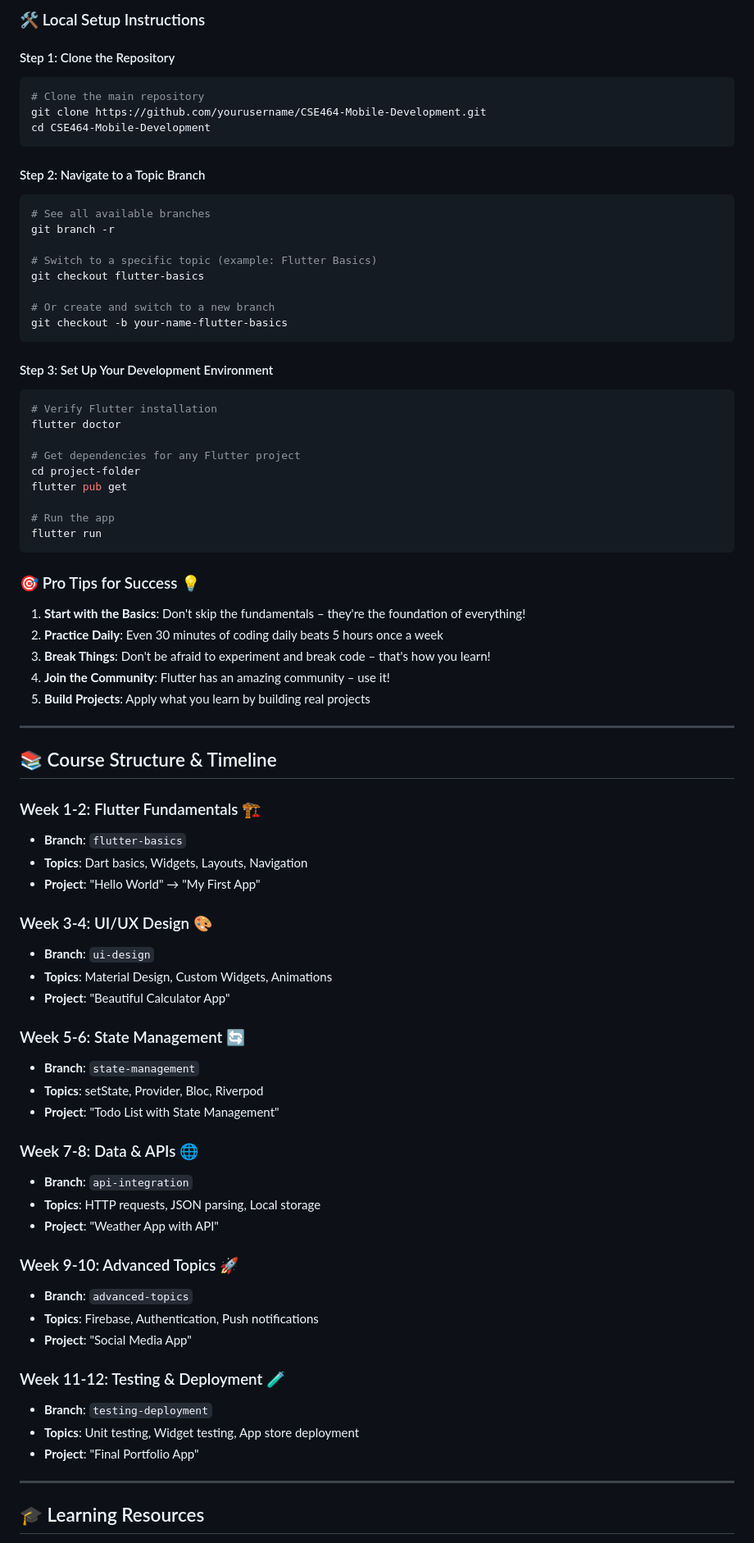
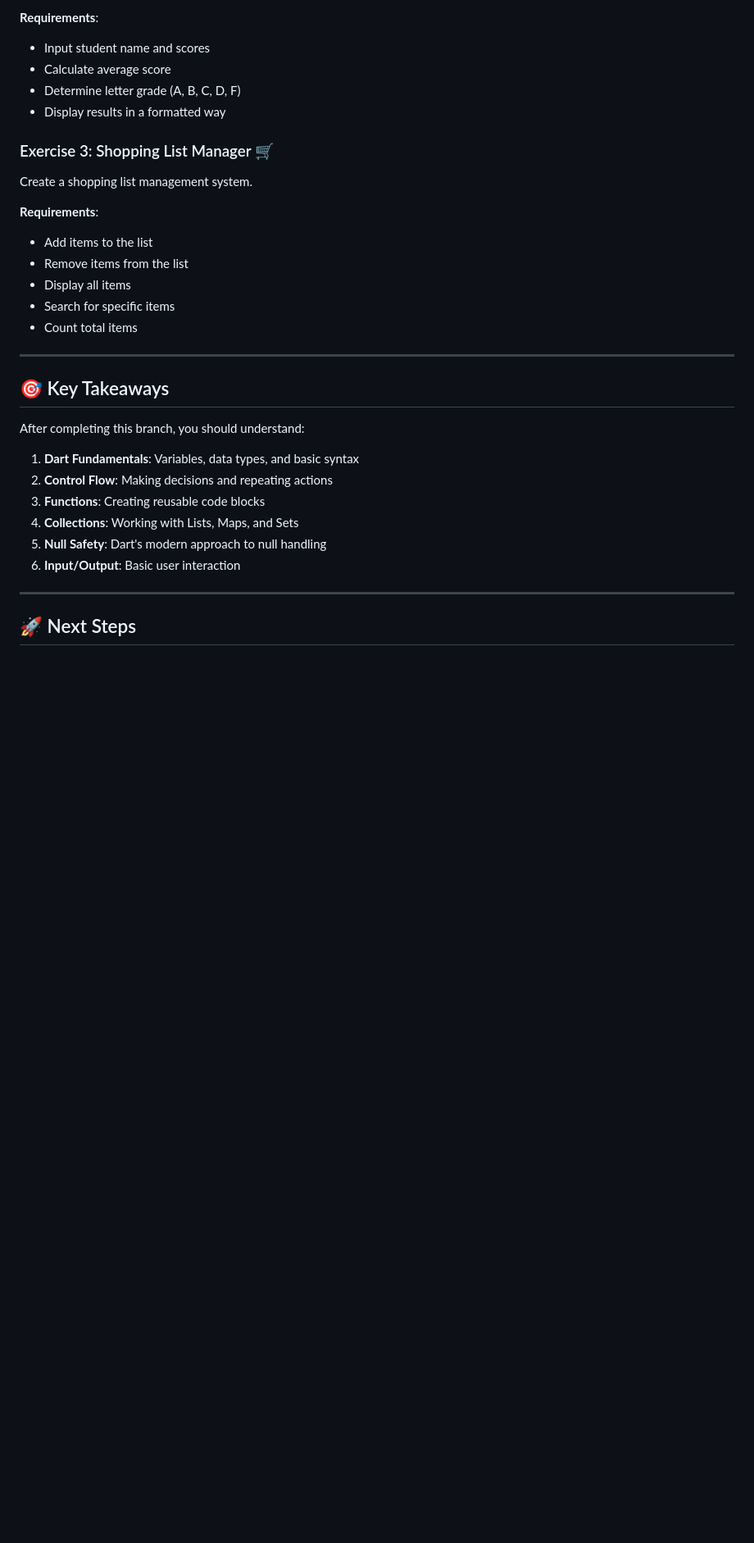
Before and after one commit to Rayhan12/CSE-464-Mobile-Application-Development, a Markdown page: README.md, the part around one of its changes. Shown at 82% size. Drawn GitHub-style; blank space fills up the shorter version.

Commit message:
Add Dart Basics branch with comprehensive fundamental concepts and exercises

````diff
--- a/README.md
+++ b/README.md
@@ -82,81 +526,34 @@ Before we dive in, make sure you have:
 
-### 🛠️ Local Setup Instructions
+**Requirements**:
+- Input student name and scores
+- Calculate average score
+- Determine letter grade (A, B, C, D, F)
+- Display results in a formatted way
 
-#### Step 1: Clone the Repository
-```bash
-# Clone the main repository
-git clone https://github.com/yourusername/CSE464-Mobile-Development.git
-cd CSE464-Mobile-Development
-```
+### Exercise 3: Shopping List Manager 🛒
+Create a shopping list management system.
 
-#### Step 2: Navigate to a Topic Branch
-```bash
-# See all available branches
-git branch -r
-
-# Switch to a specific topic (example: Flutter Basics)
-git checkout flutter-basics
-
-# Or create and switch to a new branch
-git checkout -b your-name-flutter-basics
-```
-
-#### Step 3: Set Up Your Development Environment
-```bash
-# Verify Flutter installation
-flutter doctor
-
-# Get dependencies for any Flutter project
-cd project-folder
-flutter pub get
-
-# Run the app
-flutter run
-```
-
-### 🎯 Pro Tips for Success 💡
-
-1. **Start with the Basics**: Don't skip the fundamentals – they're the foundation of everything!
-2. **Practice Daily**: Even 30 minutes of coding daily beats 5 hours once a week
-3. **Break Things**: Don't be afraid to experiment and break code – that's how you learn!
-4. **Join the Community**: Flutter has an amazing community – use it!
-5. **Build Projects**: Apply what you learn by building real projects
+**Requirements**:
+- Add items to the list
+- Remove items from the list
+- Display all items
+- Search for specific items
+- Count total items
 
 ---
 
-## 📚 Course Structure & Timeline
+## 🎯 Key Takeaways
 
-### Week 1-2: Flutter Fundamentals 🏗️
-- **Branch**: `flutter-basics`
-- **Topics**: Dart basics, Widgets, Layouts, Navigation
-- **Project**: "Hello World" → "My First App"
+After completing this branch, you should understand:
 
-### Week 3-4: UI/UX Design 🎨
-- **Branch**: `ui-design`
-- **Topics**: Material Design, Custom Widgets, Animations
-- **Project**: "Beautiful Calculator App"
-
-### Week 5-6: State Management 🔄
-- **Branch**: `state-management`
-- **Topics**: setState, Provider, Bloc, Riverpod
-- **Project**: "Todo List with State Management"
-
-### Week 7-8: Data & APIs 🌐
-- **Branch**: `api-integration`
-- **Topics**: HTTP requests, JSON parsing, Local storage
-- **Project**: "Weather App with API"
-
-### Week 9-10: Advanced Topics 🚀
-- **Branch**: `advanced-topics`
-- **Topics**: Firebase, Authentication, Push notifications
-- **Project**: "Social Media App"
-
-### Week 11-12: Testing & Deployment 🧪
-- **Branch**: `testing-deployment`
-- **Topics**: Unit testing, Widget testing, App store deployment
-- **Project**: "Final Portfolio App"
+1. **Dart Fundamentals**: Variables, data types, and basic syntax
+2. **Control Flow**: Making decisions and repeating actions
+3. **Functions**: Creating reusable code blocks
+4. **Collections**: Working with Lists, Maps, and Sets
+5. **Null Safety**: Dart's modern approach to null handling
+6. **Input/Output**: Basic user interaction
 
 ---
 
-## 🎓 Learning Resources
+## 🚀 Next Steps
 
````
Also changed, not shown: other parts of README.md (+507 -112 lines).
